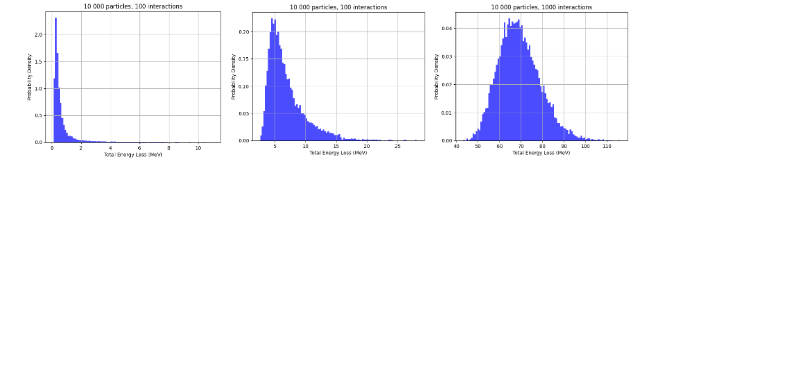
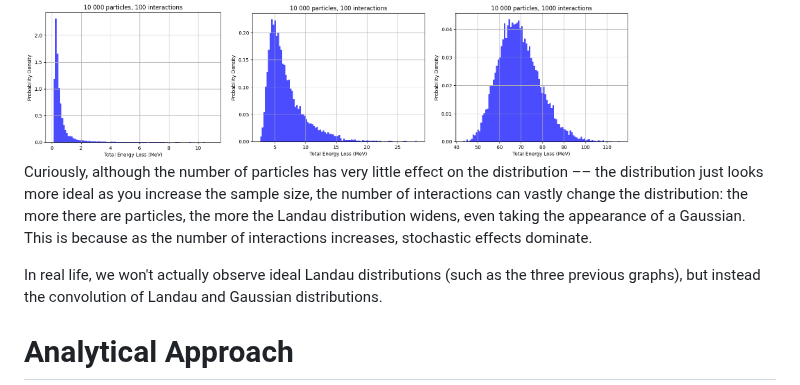
Before and after one commit to saskiapoldmaa/saskiapoldmaa.github.io, a Markdown page: articles/landau.md, the part around the change. GitHub-like rendering; blank space fills up the shorter version.

```diff
--- a/articles/landau.md
+++ b/articles/landau.md
@@ -79,3 +79,9 @@ plt.show()
 <img src="../articles/images/landau_sim1.png" width="200px" height="auto">
 <img src="../articles/images/landau_sim2.png" width="200px" height="auto">
 <img src="../articles/images/landau_sim3.png" width="200px" height="auto">
+
+Curiously, although the number of particles has very little effect on the distribution –– the distribution just looks more ideal as you increase the sample size, the number of interactions can vastly change the distribution: the more there are particles, the more the Landau distribution widens, even taking the appearance of a Gaussian. This is because as the number of interactions increases, stochastic effects dominate.
+
+In real life, we won't actually observe ideal Landau distributions (such as the three previous graphs), but instead the convolution of Landau and Gaussian distributions.
+
+# Analytical Approach
```
